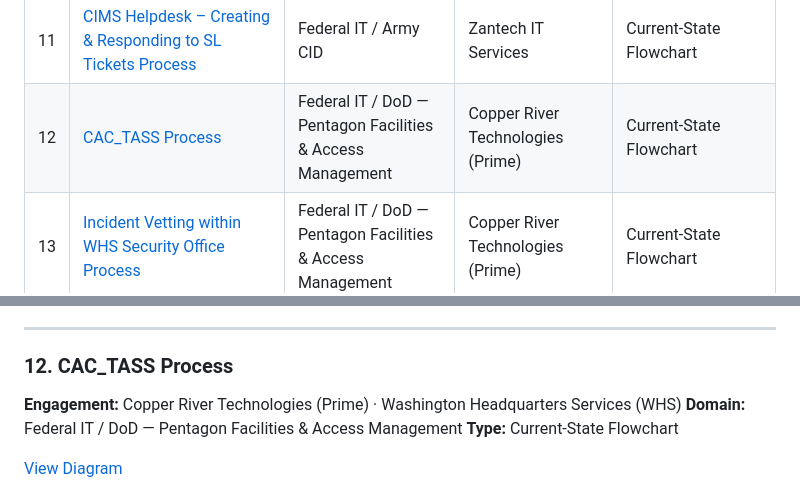
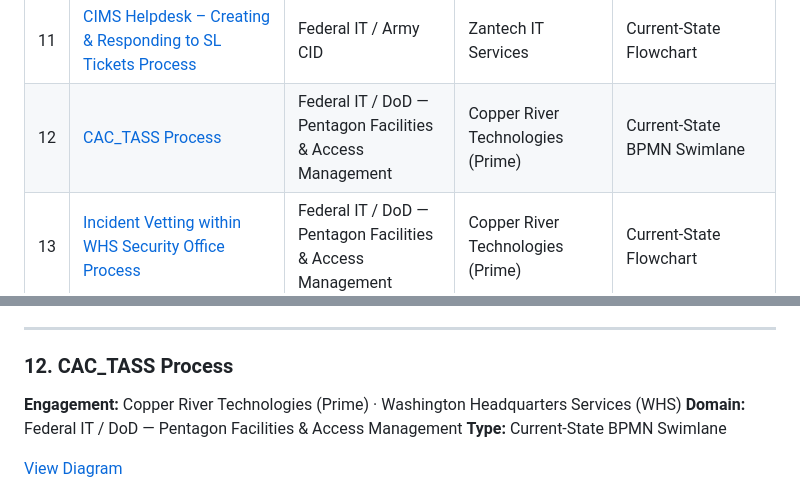
Before and after one commit to robertciceroson/process-engineering-portfolio, a Markdown page: README.md, 2 parts joined by grey strips. Rendered like a GitHub page.

```diff
--- a/README.md
+++ b/README.md
@@ -32,7 +32,7 @@ All diagrams are built in Microsoft Visio and viewable directly in this reposito
 | 9 | [Public Affairs Reporter Request Process](#9-public-affairs-reporter-request-process) | Federal / DoD | Pentagon DoD Agencies | Current-State BPMN Swimlane |
 | 10 | [OUSD As-Is Process Engineering (Full Package)](#10-ousd-as-is-process-engineering-full-package) | Federal / DoD — Pentagon Senior Executive Operations | Skybridge Aviation (subcontract: Makai Defense) | As-Is Process Mapping Package · SOPs · Stakeholder Analysis |
 | 11 | [CIMS Helpdesk – Creating & Responding to SL Tickets Process](#11-cims-helpdesk--creating--responding-to-sl-tickets-process) | Federal IT / Army CID | Zantech IT Services | Current-State Flowchart |
-| 12 | [CAC_TASS Process](#12-cac_tass-process) | Federal IT / DoD — Pentagon Facilities & Access Management | Copper River Technologies (Prime) | Current-State Flowchart |
+| 12 | [CAC_TASS Process](#12-cac_tass-process) | Federal IT / DoD — Pentagon Facilities & Access Management | Copper River Technologies (Prime) | Current-State BPMN Swimlane |
 | 13 | [Incident Vetting within WHS Security Office Process](https://github.com/robertciceroson/process-engineering-portfolio/blob/main/Incident%20Vetting%20within%20the%20WHS%20Security%20Process.pdf) | Federal IT / DoD — Pentagon Facilities & Access Management | Copper River Technologies (Prime) | Current-State Flowchart |
 | 14 | [WHS Security Office for DD254 Process](https://github.com/robertciceroson/process-engineering-portfolio/blob/main/WHS%20Security%20Office%20for%20DD254%20Process.pdf) | Federal IT / DoD — Pentagon Facilities & Access Management | Copper River Technologies (Prime) | Current-State Flowchart |
 | 15 | [WHS Security Office & PSOD Suitability Process](https://github.com/robertciceroson/process-engineering-portfolio/blob/main/WHS%20Security%20Office%20and%20PSOD%20Suitability%20Process%20Map.pdf) | Federal IT / DoD — Pentagon Facilities & Access Management | Copper River Technologies (Prime) | Current-State Flowchart |
@@ -201,7 +201,7 @@ Current-state flowchart documenting the end-to-end ScienceLogic (SL) ticket life
 
 ### 12. CAC_TASS Process
 
-**Engagement:** Copper River Technologies (Prime) · Washington Headquarters Services (WHS) **Domain:** Federal IT / DoD — Pentagon Facilities & Access Management **Type:** Current-State Flowchart
+**Engagement:** Copper River Technologies (Prime) · Washington Headquarters Services (WHS) **Domain:** Federal IT / DoD — Pentagon Facilities & Access Management **Type:** Current-State BPMN Swimlane
 
 [View Diagram](https://github.com/robertciceroson/process-engineering-portfolio/blob/main/CAC_TASS%20Process.pdf)
 
```
